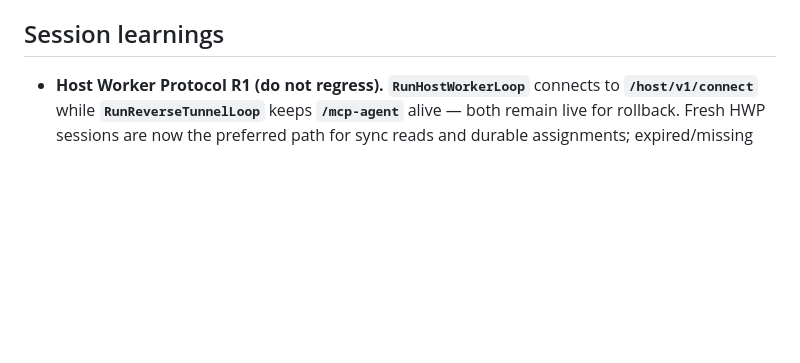
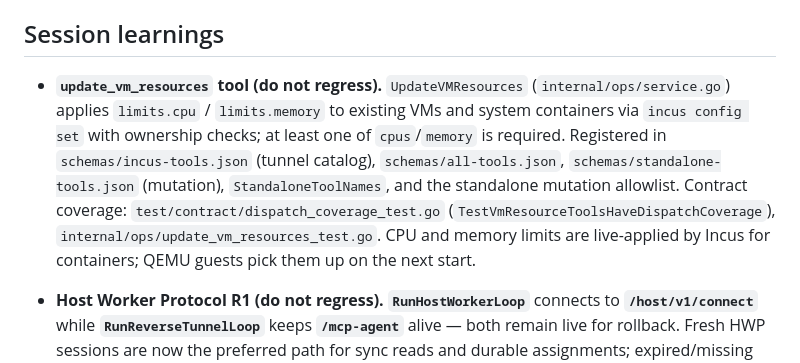
Before and after one commit to wunderous/host-agents, a Markdown page: AGENTS.md, the part around the change. GitHub-like rendering; blank space fills up the shorter version.

Commit message:
docs(agents): record update_vm_resources host tool registration and validation

```diff
--- a/AGENTS.md
+++ b/AGENTS.md
@@ -134,6 +134,7 @@ The optional production-shaped local CPC companion is `opute-platform-opute-stac
 
 ## Session learnings
 
+- **`update_vm_resources` tool (do not regress).** `UpdateVMResources` (`internal/ops/service.go`) applies `limits.cpu` / `limits.memory` to existing VMs and system containers via `incus config set` with ownership checks; at least one of `cpus`/`memory` is required. Registered in `schemas/incus-tools.json` (tunnel catalog), `schemas/all-tools.json`, `schemas/standalone-tools.json` (mutation), `StandaloneToolNames`, and the standalone mutation allowlist. Contract coverage: `test/contract/dispatch_coverage_test.go` (`TestVmResourceToolsHaveDispatchCoverage`), `internal/ops/update_vm_resources_test.go`. CPU and memory limits are live-applied by Incus for containers; QEMU guests pick them up on the next start.
 - **Host Worker Protocol R1 (do not regress).** **`RunHostWorkerLoop`** connects to **`/host/v1/connect`** while **`RunReverseTunnelLoop`** keeps **`/mcp-agent`** alive — both remain live for rollback. Fresh HWP sessions are now the preferred path for sync reads and durable assignments; expired/missing sessions use the legacy tunnel. **Proper pattern:** rebuild/install platform-mode binary after **`host_worker.go`** changes; journal must show **`host worker connected`** without rapid register **1008** loops (MCP Host **`session-bridge`** fail-open when platform lacks **`upsert_host_agent_session`**). **Anti-pattern:** deleting the legacy tunnel or claiming R1 green without cross-pod assign/cancel and shell attach evidence. **Plan:** `../opute/.cursor/plans/host_worker_big_bang_f7ba8b26.plan.md`. **Regression:** `internal/transport/host_worker_test.go` (`TestBuildHostWorkerURL`).
 - **HWP streaming attach is not implemented by the current Go agent (2026-08-02).** The transport currently handles `sync_call`, `assign`, and `assign_cancel`; `internal/console` is a stub and the Go catalog/dispatch have no PTY stream tool. Do not claim HWP shell attach from a one-shot `agent_shell` result or add partial stream plumbing. Define one host-owned PTY contract first, then implement and test `stream_open` acknowledgement, chunk/close/cancel, input/resize, and VM-scoped exclusivity through `hostmcp.Server.DispatchTool` before changing the R1 gate.
 - **Incus 7.2 container/GPU bootstrap is a distinct gate.** On Ubuntu 26.04, install Incus 7.2 from the signed Zabbly stable repository, then ensure the `default` storage pool, `incusbr0` bridge, and default-profile `root` disk exist before launching any container. Incus 7.2 rejects `--type=container`; containers are the default launch type. Host-agent mutations must check both process errors and non-zero provider exit codes, and OCI Docker remotes must be registered non-interactively with `--accept-certificate`. For the no-QEMU profile, probe Incus 7.2 plus `/dev/dxg`, WSL CUDA libraries, and `nvidia-smi`, while reporting QEMU separately and not requiring it. A configured Incus GPU device is not proof of guest GPU inference: probe **Ollama** (`probe_local_llm`, e.g. **`nemotron-3-nano:4b`**) before declaring the GPU path green.
```
